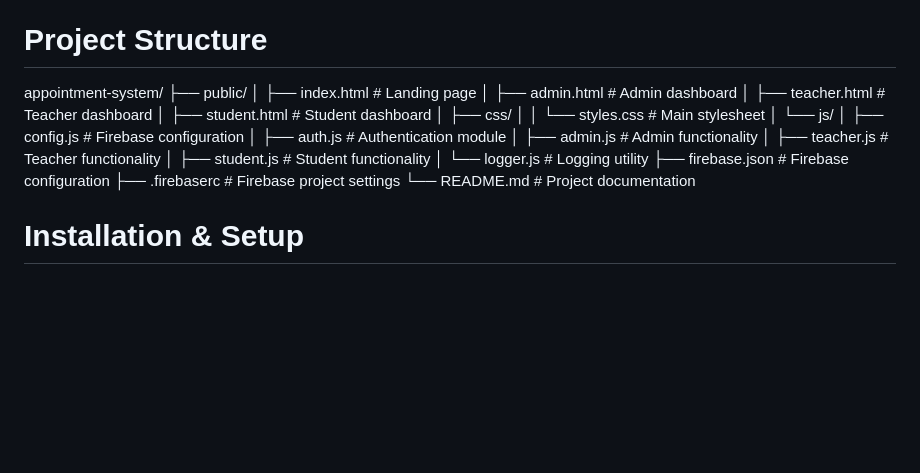
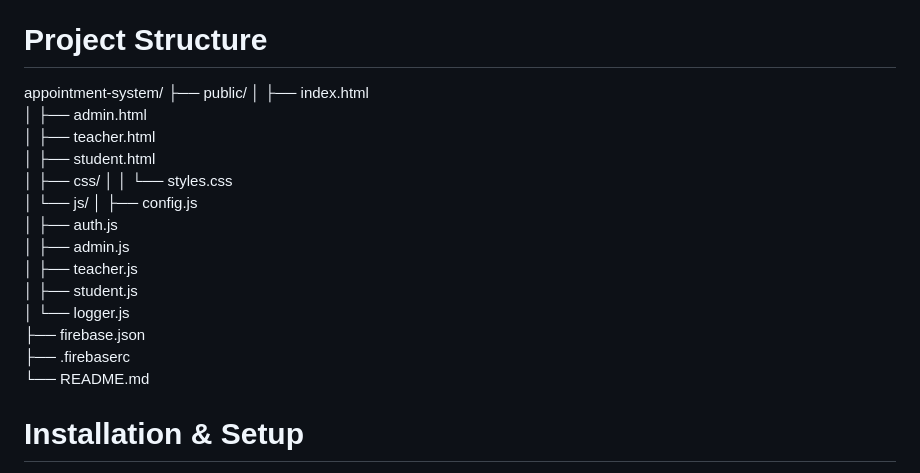
Before and after one commit to nandithakrishna9778/student-teacher-appoinment, a Markdown page: README.md, the part around the change. GitHub-like rendering; blank space fills up the shorter version.

Commit message:
Clean up project structure in README
Removed comments from the project structure section.

```diff
--- a/README.md
+++ b/README.md
@@ -40,22 +40,22 @@ Version Control: Git & GitHub
 # Project Structure
 appointment-system/
 ├── public/
-│   ├── index.html              # Landing page
-│   ├── admin.html              # Admin dashboard
-│   ├── teacher.html            # Teacher dashboard
-│   ├── student.html            # Student dashboard
+│   ├── index.html
+│   ├── admin.html
+│   ├── teacher.html
+│   ├── student.html
 │   ├── css/
-│   │   └── styles.css          # Main stylesheet
+│   │   └── styles.css
 │   └── js/
-│       ├── config.js           # Firebase configuration
-│       ├── auth.js             # Authentication module
-│       ├── admin.js            # Admin functionality
-│       ├── teacher.js          # Teacher functionality
-│       ├── student.js          # Student functionality
-│       └── logger.js           # Logging utility
-├── firebase.json               # Firebase configuration
-├── .firebaserc                 # Firebase project settings
-└── README.md                   # Project documentation
+│       ├── config.js
+│       ├── auth.js
+│       ├── admin.js
+│       ├── teacher.js
+│       ├── student.js
+│       └── logger.js
+├── firebase.json
+├── .firebaserc
+└── README.md
 # Installation & Setup
 Prerequisites
 
```
